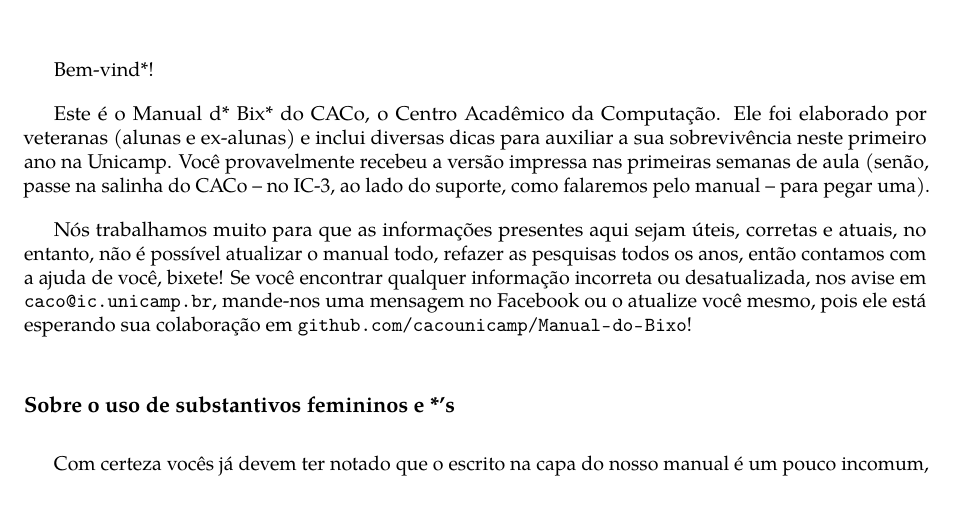
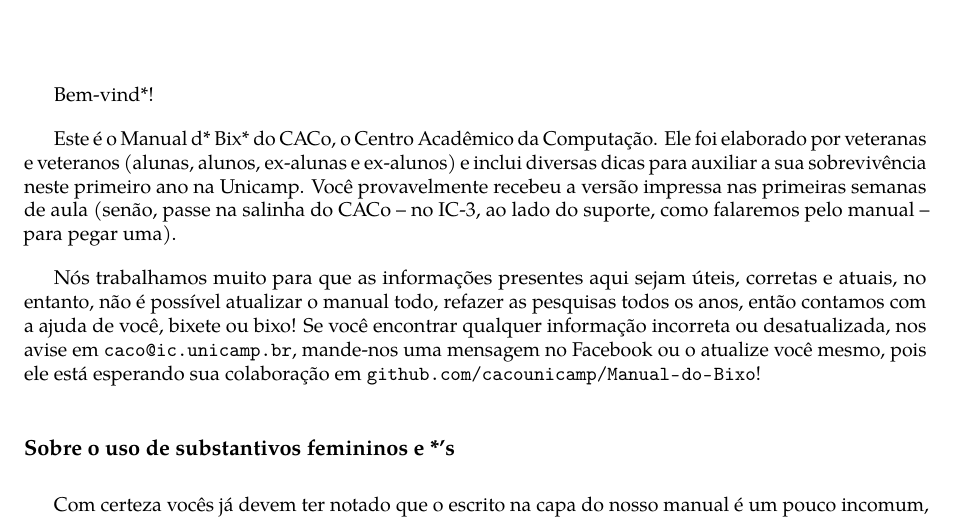
Before and after one commit to cacounicamp/Manual-do-Bixo, a LaTeX book (manual_do_bixo.tex): part of page 9 of 75, cut so that both start at the same text. Compiled offline with pdfLaTeX.

Commit message:
Diminuindo prefácio, utilizando gêneros neutros antes da apresentação

```diff
--- a/manual_do_bixo.tex
+++ b/manual_do_bixo.tex
@@ -173,50 +173,49 @@ offset \SI{75}{g/m^2} no miolo.
 Bem-vind*!
 
 Este é o Manual d* Bix* do CACo, o Centro Acadêmico da Computação. Ele foi
-elaborado por veteranas (alunas e ex-alunas) e inclui diversas dicas para
-auxiliar a sua sobrevivência neste primeiro ano na Unicamp. Você provavelmente
-recebeu a versão impressa nas primeiras semanas de aula (senão, passe na
-salinha do CACo -- no IC-3, ao lado do suporte, como falaremos pelo manual --
-para pegar uma).
+elaborado por veteranas e veteranos (alunas, alunos, ex-alunas e ex-alunos) e
+inclui diversas dicas para auxiliar a sua sobrevivência neste primeiro ano na
+Unicamp. Você provavelmente recebeu a versão impressa nas primeiras semanas de
+aula (senão, passe na salinha do CACo -- no IC-3, ao lado do suporte, como
+falaremos pelo manual -- para pegar uma).
 
 Nós trabalhamos muito para que as informações presentes aqui sejam úteis,
 corretas e atuais, no entanto, não é possível atualizar o manual todo, refazer
-as pesquisas todos os anos, então contamos com a ajuda de você, bixete! Se você
-encontrar qualquer informação incorreta ou desatualizada, nos avise em
+as pesquisas todos os anos, então contamos com a ajuda de você, bixete ou bixo!
+Se você encontrar qualquer informação incorreta ou desatualizada, nos avise em
 \email{caco@ic.unicamp.br}, mande-nos uma mensagem no Facebook ou o atualize
 você mesmo, pois ele está esperando sua colaboração em
 \url{github.com/cacounicamp/Manual-do-Bixo}!
 
 \subsection{Sobre o uso de substantivos femininos e *'s}
+
 Com certeza vocês já devem ter notado que o escrito na capa do nosso manual é
 um pouco incomum, não é?  Acham que foi erro de digitação? Falta de atenção
 nossa? Muito pelo contrário!
 
 Com certeza vocês, ex-vestibulandas e ex-vestibulandos (aleluia!), humanas e
 humanos do século XXI, estão antenadas e antenados nas lutas sociais que estão
-acontecendo a sua volta, e uma delas é a luta pela igualdade de gêneros.
-
-Ela se baseia na ideia de inclusão de todos os gêneros, de forma que todas as
-pessoas tenham os mesmos direitos dentro da nossa sociedade. Dentro dessa luta,
-entra a neutralidade de gênero que, aplicada no âmbito linguístico e
-gramatical, é uma forma de aplicar a demanda de igualdade de gêneros no nosso
-modo de escrever e falar, já que a língua portuguesa não é nem um pouco neutra.
+acontecendo a sua volta, e uma delas é a luta pela igualdade de gêneros. Ela se
+baseia na ideia de inclusão de todos os gêneros, de forma que todas as pessoas
+tenham os mesmos direitos dentro da nossa sociedade. Dentro dessa luta, entra a
+neutralidade de gênero que, aplicada no âmbito linguístico e gramatical, é uma
+forma de aplicar a demanda de igualdade de gêneros no nosso modo de escrever e
+falar, já que a língua portuguesa não é nem um pouco neutra.
 
 A cada ano na Unicamp temos mais e mais diversidade de gênero e isso é ótimo!
 No entanto, para facilitar a leitura dos que tem ou não alguma deficiência
 visual, reescrevemos os substantivos que antes utilizavam *'s -- denotando a
 terminação que você quiser usar, a que era mais confortável -- para o feminino,
 assim podem ser lidos por leitores digitais sem problemas, além de enfatizar o
-problema da desigualdade de gênero no âmbito da computação.
-
-Quando encontrar algum substantivo que não siga essa ideia, por favor, nos
-contate pelo e-mail, pelo Facebook ou até edite você mesmo usando o repositório
-no GitHub, como mencionamos acima.
+problema da desigualdade de gênero no âmbito da computação. Quando encontrar
+algum substantivo que não siga essa ideia, por favor, nos contate pelo e-mail,
+pelo Facebook ou até edite você mesmo usando o repositório no GitHub, como
+mencionamos acima.
 
 Vale a pena enfatizar que o seu centro acadêmico não liga para suas
 características, está aqui para representar todas e todos estudantes, sem
-privilegiar qualquer pessoa. Fazemos o possível para tornar todas as decisões
-o mais democráticas possíveis e falaremos mais disso durante o manual.
+privilegiar qualquer pessoa. Fazemos o possível para tornar todas as decisões o
+mais democráticas possíveis e falaremos mais disso durante o manual.
 
 O CACo, como seu centro acadêmico, veio te trazer esse manual com essa capa
 linda e todas essas dicas para que você, (seja) ``aluno'', ``aluna'' ou
```
